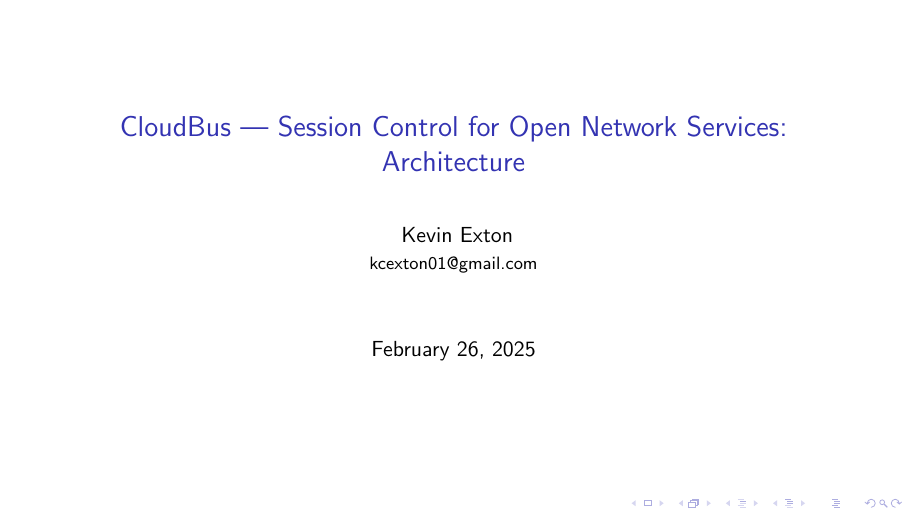
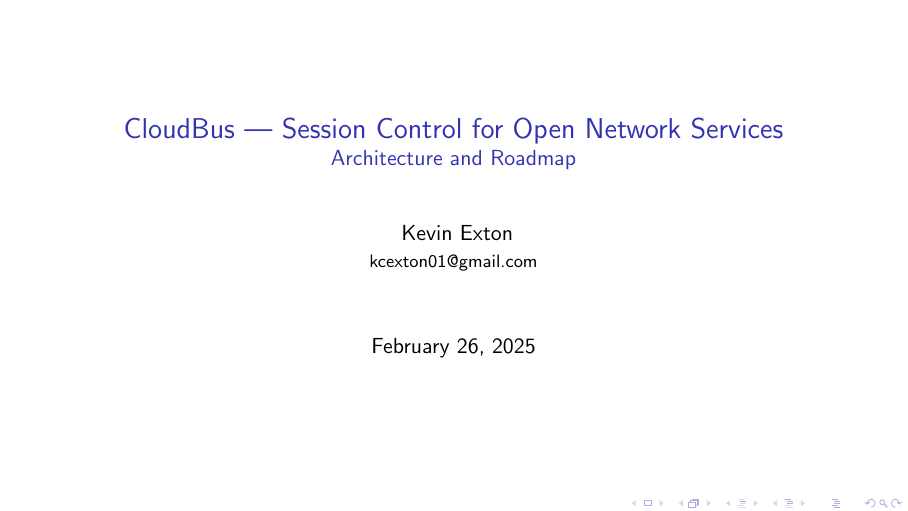
Before and after one commit to kcexn/cloudbus, LaTeX slides (presentations/UoM Architecture and Dynamic Rate Limiting/mlug.tex, which reads presentations/UoM Architecture and Dynamic Rate Limiting/frames/titleframe.tex): the whole page. Compiled offline with pdfLaTeX; a LaTeX package or settings file that is missing is left out.

Commit message:
txs auto checkin

```diff
--- a/presentations/UoM Architecture and Dynamic Rate Limiting/frames/titleframe.tex
+++ b/presentations/UoM Architecture and Dynamic Rate Limiting/frames/titleframe.tex
@@ -1,5 +1,6 @@
 % information for the title page
-\title{CloudBus --- Session Control for Open Network Services: Architecture}
+\title{CloudBus --- Session Control for Open Network Services\\
+\normalsize Architecture and Roadmap}
 \author[K. Exton]{
 	\centering
 	Kevin Exton\\
```
